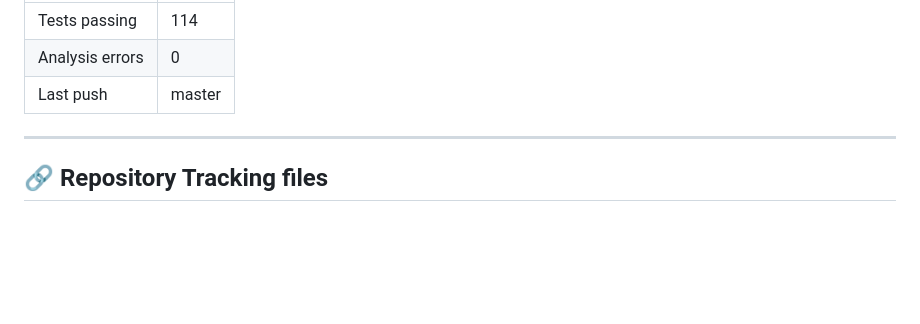
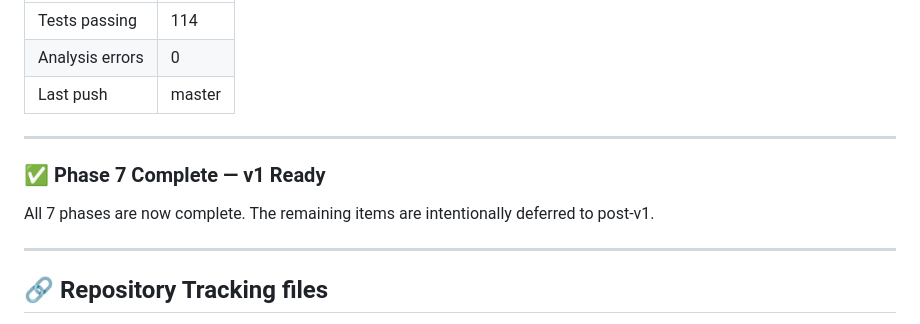
Before and after one commit to BayazidHabibSiddikee/SwordFM_Android, a Markdown page: plan.md, the part around the change. Drawn GitHub-style; blank space fills up the shorter version.

```diff
--- a/plan.md
+++ b/plan.md
@@ -85,6 +85,12 @@ Recreating the Linux-only C++/Qt6 file manager **SwordFM** as a modern, high-per
 
 ---
 
+### ✅ Phase 7 Complete — v1 Ready
+
+All 7 phases are now complete. The remaining items are intentionally deferred to post-v1.
+
+---
+
 ## 🔗 Repository Tracking files
 *   [plan.md](file:///home/sword/Documents/android/SwordFM_Android_V1/plan.md) — This document.
 *   [path.md](file:///home/sword/Documents/android/SwordFM_Android_V1/path.md) — Codebase file structure map.
```
